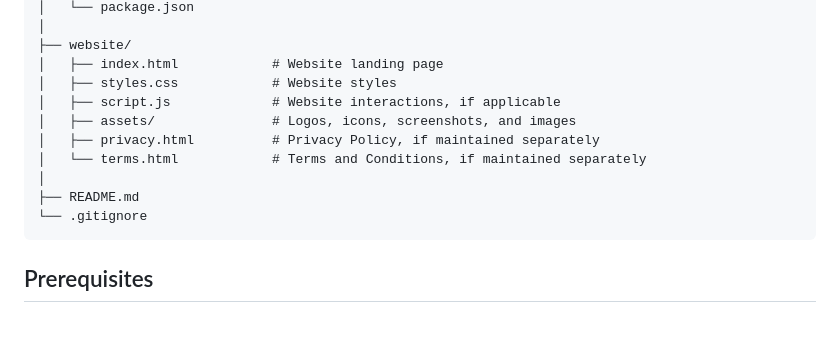
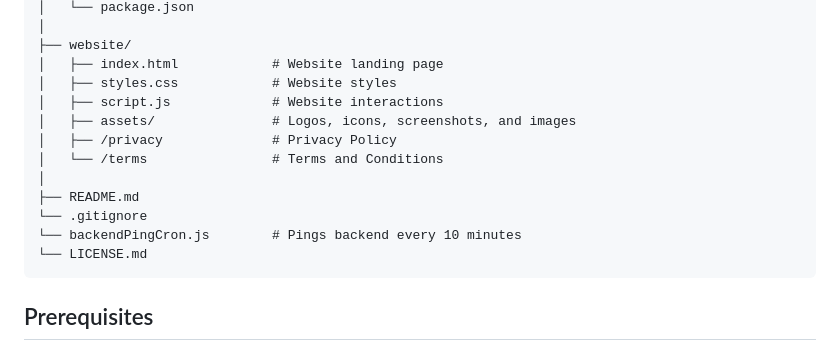
Before and after one commit to SudhanvaSM/Fair-App, a Markdown page: README.md, the part around the change. Rendered like a GitHub page; blank space fills up the shorter version.

Commit message:
Revise README file structure for website components
Updated file structure in README for clarity on website components and privacy/terms documentation.

````diff
--- a/README.md
+++ b/README.md
@@ -110,13 +110,15 @@ Fair-App/
 ├── website/
 │   ├── index.html            # Website landing page
 │   ├── styles.css            # Website styles
-│   ├── script.js             # Website interactions, if applicable
+│   ├── script.js             # Website interactions
 │   ├── assets/               # Logos, icons, screenshots, and images
-│   ├── privacy.html          # Privacy Policy, if maintained separately
-│   └── terms.html            # Terms and Conditions, if maintained separately
+│   ├── /privacy              # Privacy Policy
+│   └── /terms                # Terms and Conditions
 │
 ├── README.md
 └── .gitignore
+└── backendPingCron.js        # Pings backend every 10 minutes
+└── LICENSE.md
 ```
 
 ## Prerequisites
````
